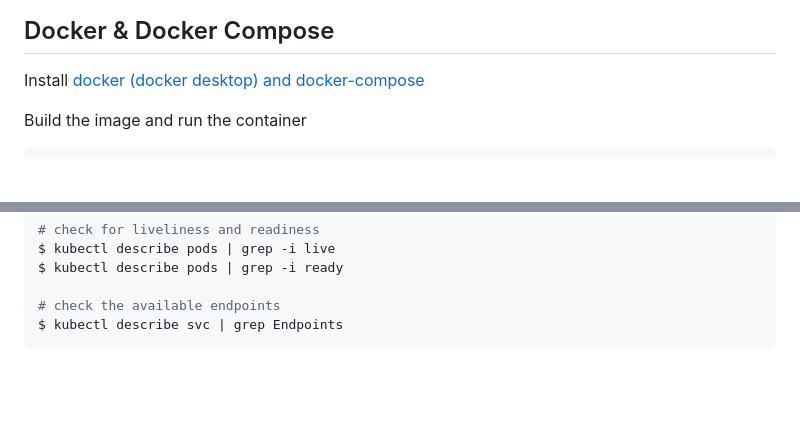
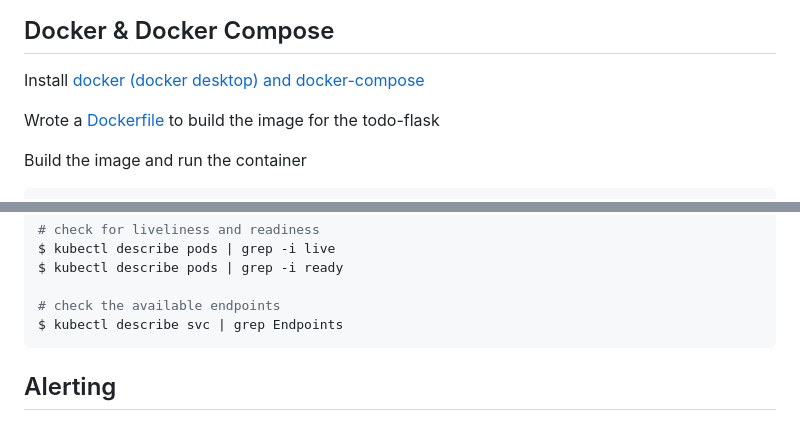
Before and after one commit to vchrombie/webapp-docker-k8s, a Markdown page: README.md, 2 parts joined by grey strips. Rendered like a GitHub page; blank space fills up the shorter version.

````diff
--- a/README.md
+++ b/README.md
@@ -40,6 +40,8 @@ $ brew services start mongodb-community@4.4
 
 Install [docker (docker desktop) and
 docker-compose](https://docs.docker.com/desktop/)
+
+Wrote a [Dockerfile](./docker/Dockerfile) to build the image for the todo-flask
 
 Build the image and run the container
 ```bash
@@ -444,3 +447,5 @@ $ kubectl describe pods | grep -i ready
 # check the available endpoints
 $ kubectl describe svc | grep Endpoints
 ```
+
+## Alerting
````
Also changed, not shown: other parts of README.md (+2 -1 lines).
